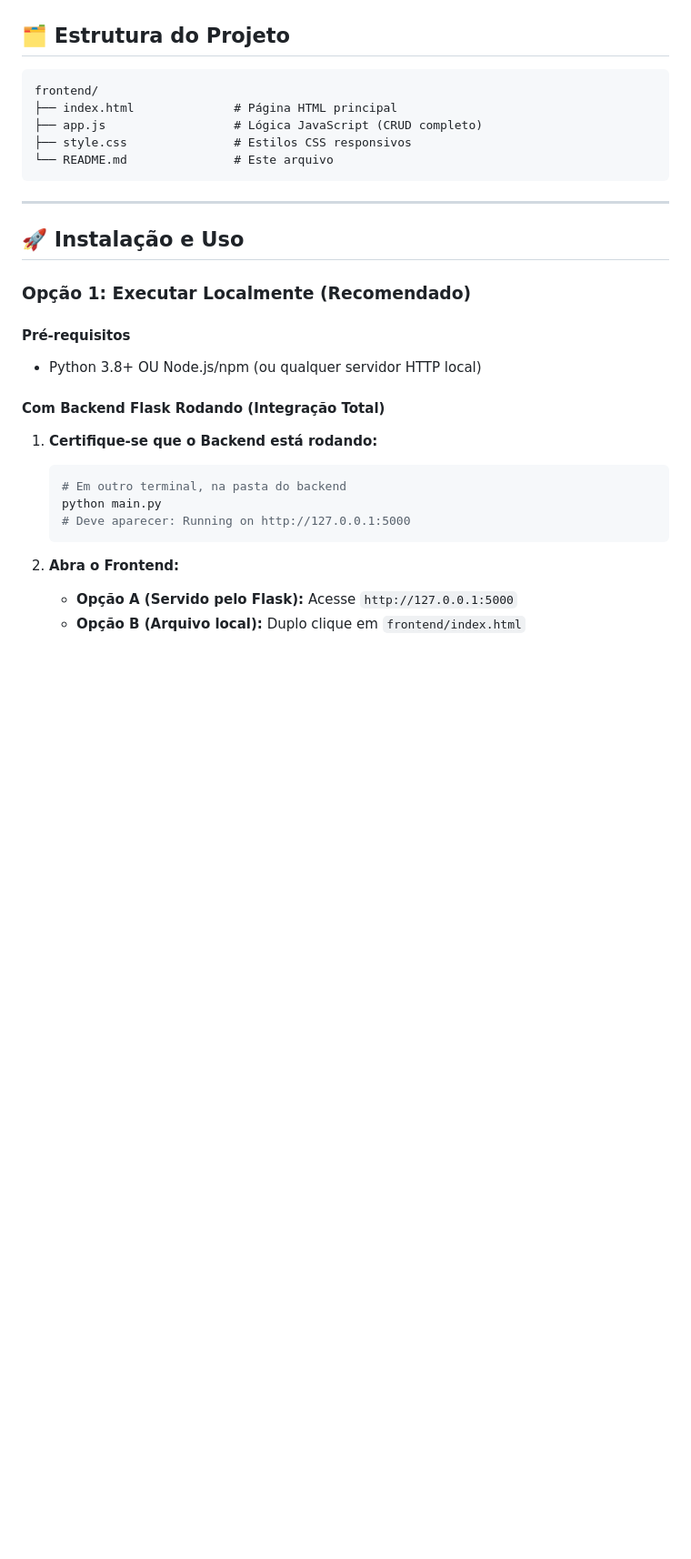
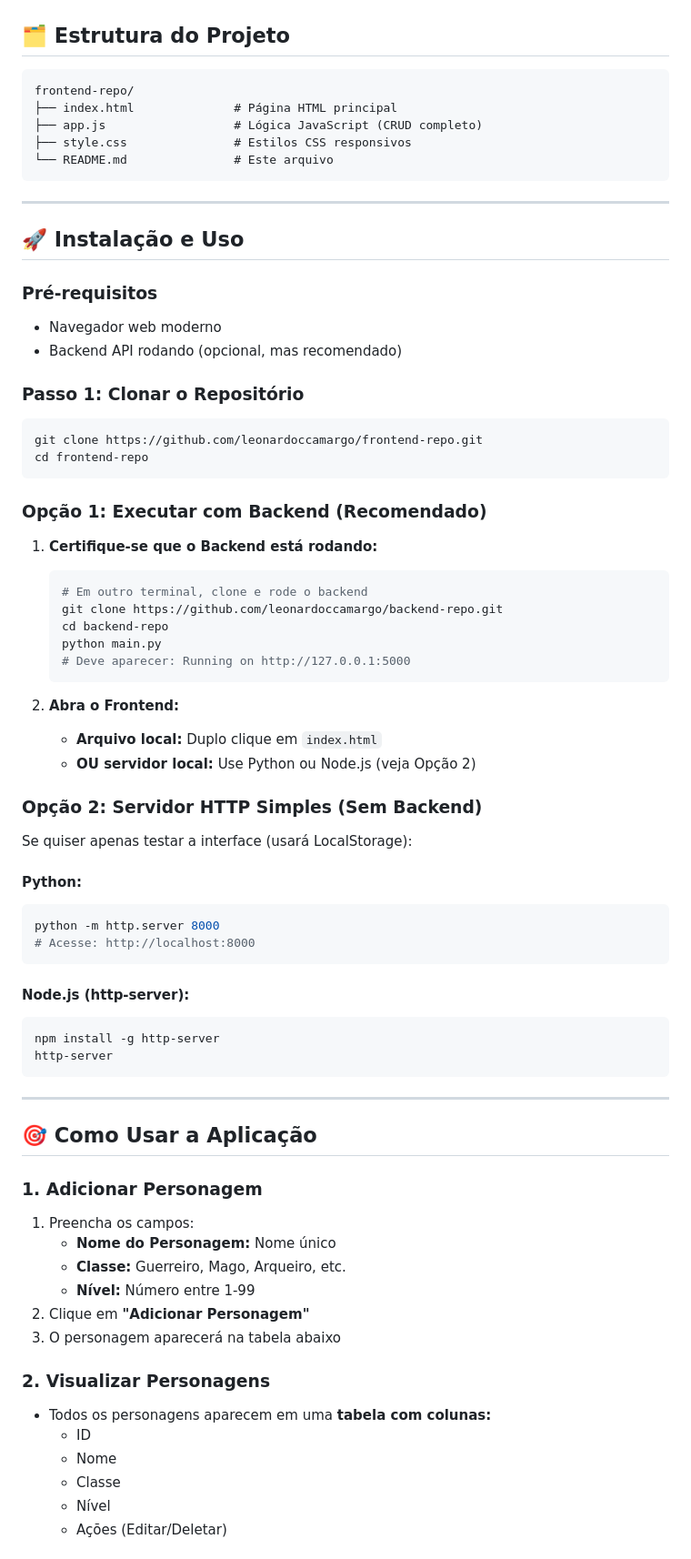
Before and after one commit to leonardoccamargo/frontend-repo, a Markdown page: README.md, the part around one of its changes. Shown at 91% size. GitHub-like rendering; blank space fills up the shorter version.

````diff
--- a/README.md
+++ b/README.md
@@ -19,7 +21,7 @@ Uma **Single Page Application (SPA)** moderna e responsiva para gerenciar person
 ## 🗂️ Estrutura do Projeto
 
 ```
-frontend/
+frontend-repo/
 ├── index.html              # Página HTML principal
 ├── app.js                  # Lógica JavaScript (CRUD completo)
 ├── style.css               # Estilos CSS responsivos
@@ -30,20 +32,65 @@ frontend/
 
 ## 🚀 Instalação e Uso
 
-### **Opção 1: Executar Localmente (Recomendado)**
+### **Pré-requisitos**
+- Navegador web moderno
+- Backend API rodando (opcional, mas recomendado)
 
-#### **Pré-requisitos**
-- Python 3.8+ OU Node.js/npm (ou qualquer servidor HTTP local)
+### **Passo 1: Clonar o Repositório**
 
-#### **Com Backend Flask Rodando (Integração Total)**
+```bash
+git clone https://github.com/leonardoccamargo/frontend-repo.git
+cd frontend-repo
+```
+
+### **Opção 1: Executar com Backend (Recomendado)**
 
 1. **Certifique-se que o Backend está rodando:**
    ```bash
-   # Em outro terminal, na pasta do backend
+   # Em outro terminal, clone e rode o backend
+   git clone https://github.com/leonardoccamargo/backend-repo.git
+   cd backend-repo
    python main.py
    # Deve aparecer: Running on http://127.0.0.1:5000
    ```
 
 2. **Abra o Frontend:**
-   - **Opção A (Servido pelo Flask):** Acesse `http://127.0.0.1:5000`
-   - **Opção B (Arquivo local):** Duplo clique em `frontend/index.html`
+   - **Arquivo local:** Duplo clique em `index.html`
+   - **OU servidor local:** Use Python ou Node.js (veja Opção 2)
+
+### **Opção 2: Servidor HTTP Simples (Sem Backend)**
+
+Se quiser apenas testar a interface (usará LocalStorage):
+
+#### **Python:**
+```bash
+python -m http.server 8000
+# Acesse: http://localhost:8000
+```
+
+#### **Node.js (http-server):**
+```bash
+npm install -g http-server
+http-server
+```
+
+---
+
+## 🎯 Como Usar a Aplicação
+
+### **1. Adicionar Personagem**
+1. Preencha os campos:
+   - **Nome do Personagem:** Nome único
+   - **Classe:** Guerreiro, Mago, Arqueiro, etc.
+   - **Nível:** Número entre 1-99
+2. Clique em **"Adicionar Personagem"**
+3. O personagem aparecerá na tabela abaixo
+
+### **2. Visualizar Personagens**
+- Todos os personagens aparecem em uma **tabela com colunas:**
+  - ID
+  - Nome
+  - Classe
+  - Nível
+  - Ações (Editar/Deletar)
+
````
Also changed, not shown: other parts of README.md (+67 -0 lines).
